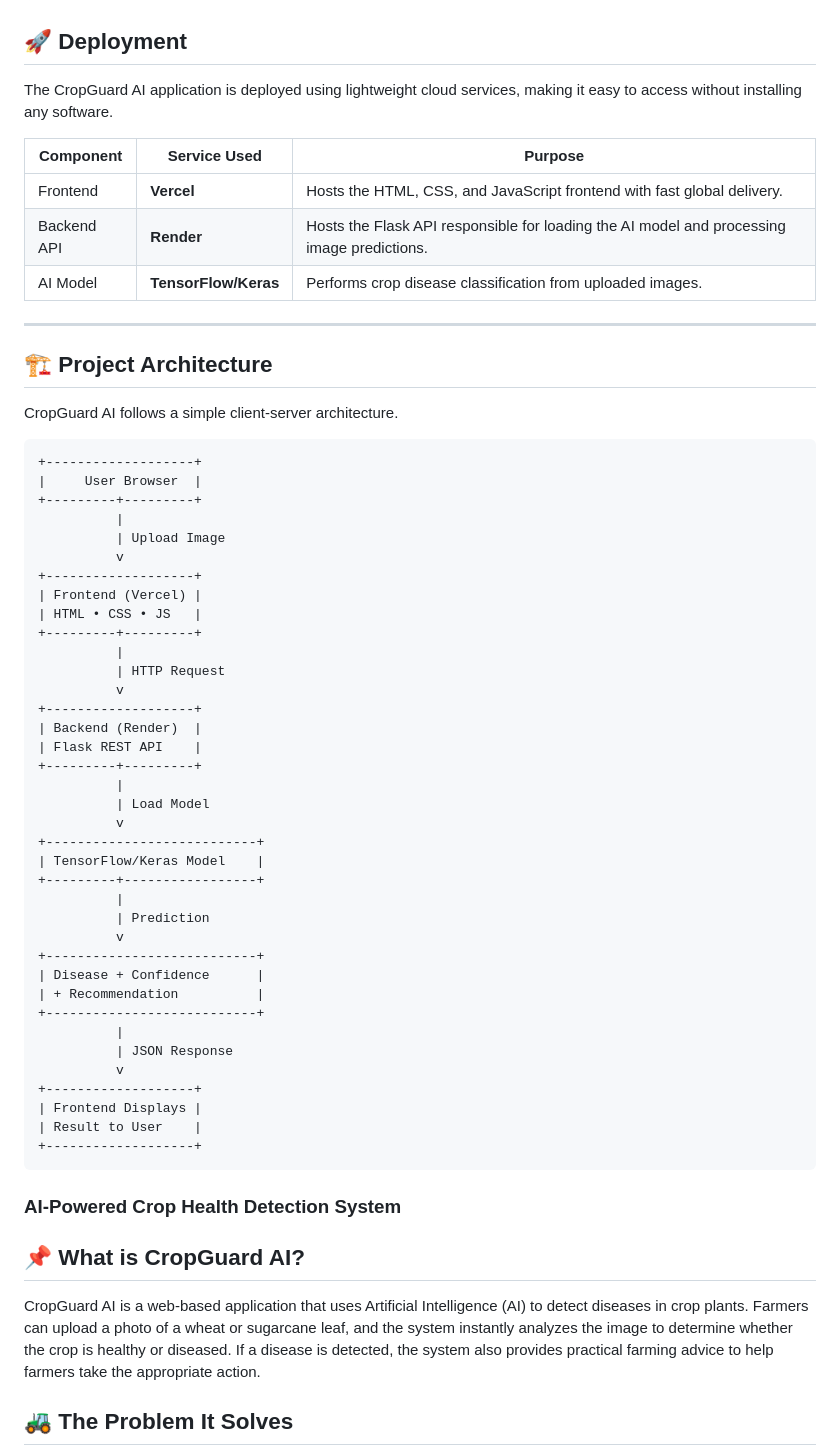
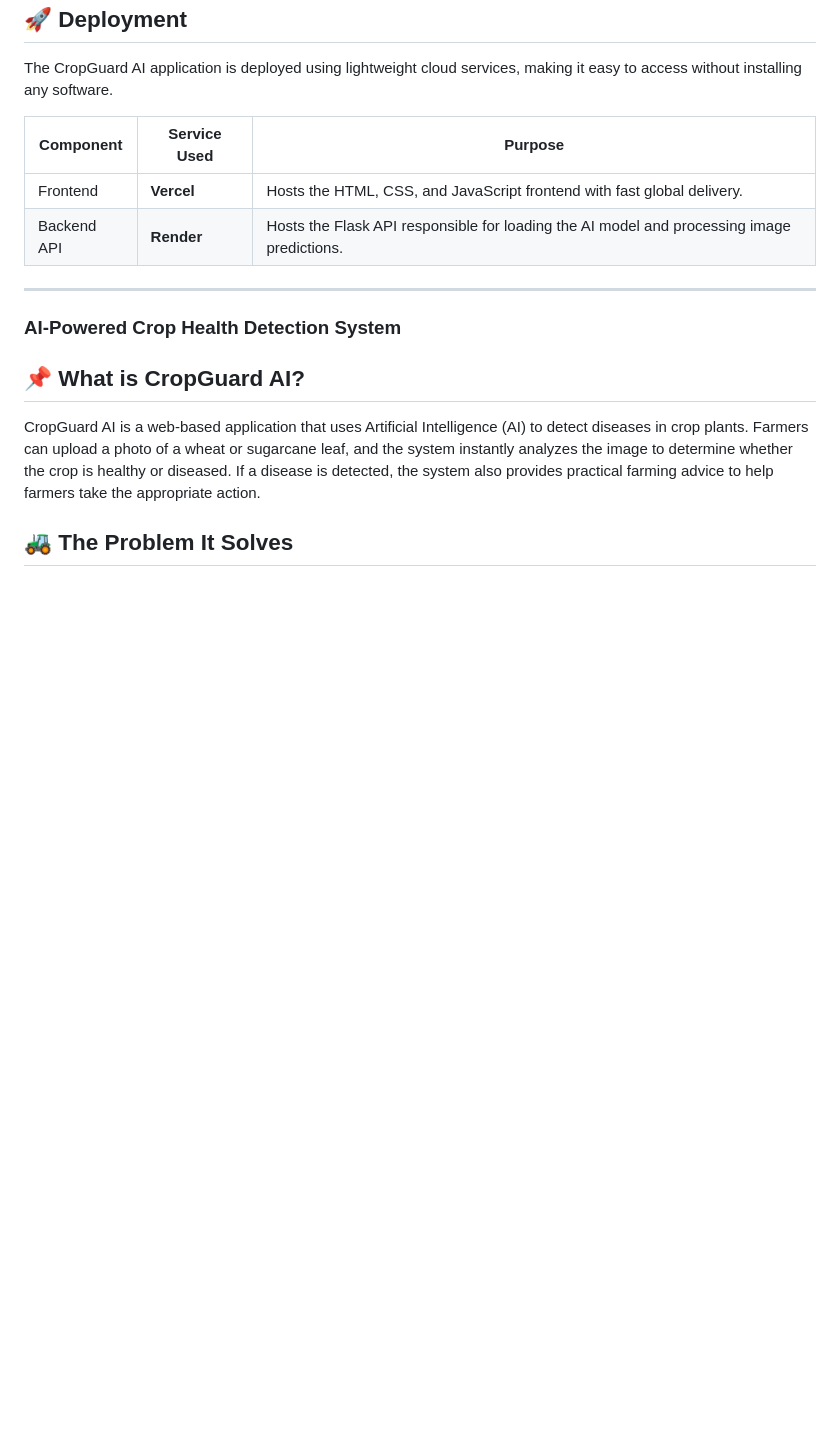
Before and after one commit to Bilalijaz003/CropGuard-AI, a Markdown page: readme.md, the part around the change. Drawn GitHub-style; blank space fills up the shorter version.

````diff
--- a/readme.md
+++ b/readme.md
@@ -11,53 +11,9 @@ The CropGuard AI application is deployed using lightweight cloud services, makin
 |-----------|--------------|---------|
 | Frontend | **Vercel** | Hosts the HTML, CSS, and JavaScript frontend with fast global delivery. |
 | Backend API | **Render** | Hosts the Flask API responsible for loading the AI model and processing image predictions. |
-| AI Model | **TensorFlow/Keras** | Performs crop disease classification from uploaded images. |
 
 ---
 
-## 🏗️ Project Architecture
-
-CropGuard AI follows a simple client-server architecture.
-
-```text
-+-------------------+
-|     User Browser  |
-+---------+---------+
-          |
-          | Upload Image
-          v
-+-------------------+
-| Frontend (Vercel) |
-| HTML • CSS • JS   |
-+---------+---------+
-          |
-          | HTTP Request
-          v
-+-------------------+
-| Backend (Render)  |
-| Flask REST API    |
-+---------+---------+
-          |
-          | Load Model
-          v
-+---------------------------+
-| TensorFlow/Keras Model    |
-+---------+-----------------+
-          |
-          | Prediction
-          v
-+---------------------------+
-| Disease + Confidence      |
-| + Recommendation          |
-+---------------------------+
-          |
-          | JSON Response
-          v
-+-------------------+
-| Frontend Displays |
-| Result to User    |
-+-------------------+
-```
 
 ### AI-Powered Crop Health Detection System
 
````
